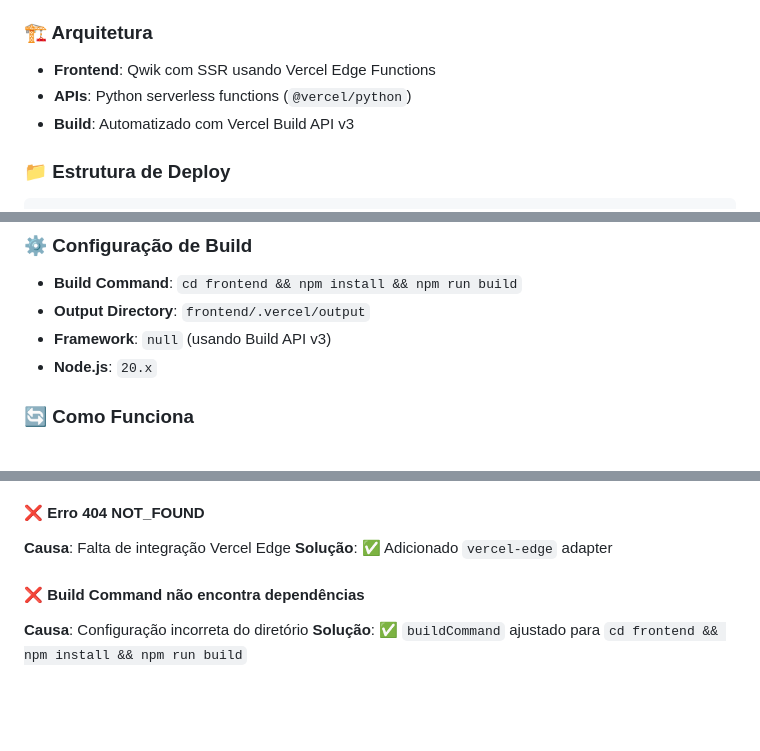
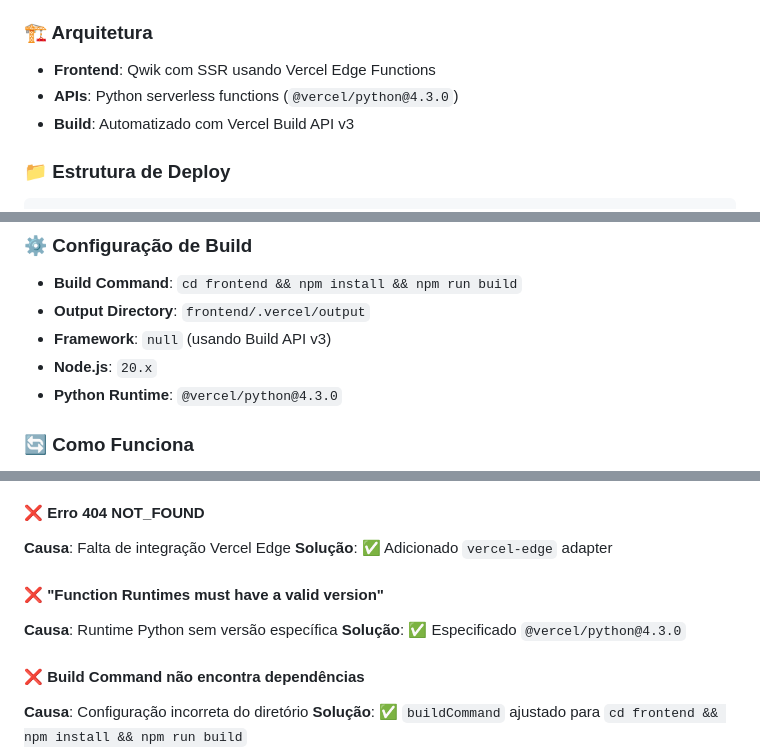
Before and after one commit to LucasAgroTech/ia-invisivel-landing, a Markdown page: README.md, 3 parts joined by grey strips. Drawn GitHub-style; blank space fills up the shorter version.

Commit message:
docs: Update troubleshooting section with Python runtime solution
- Add solution for 'Function Runtimes must have a valid version' error
- Document @vercel/python@4.3.0 runtime specification
- Update architecture documentation with Python runtime version

```diff
--- a/README.md
+++ b/README.md
@@ -8,7 +8,7 @@ O projeto está configurado para deploy automático no Vercel com as seguintes f
 
 ### 🏗️ Arquitetura
 - **Frontend**: Qwik com SSR usando Vercel Edge Functions
-- **APIs**: Python serverless functions (`@vercel/python`)
+- **APIs**: Python serverless functions (`@vercel/python@4.3.0`)
 - **Build**: Automatizado com Vercel Build API v3
 
 ### 📁 Estrutura de Deploy
@@ -31,6 +31,7 @@ api/
 - **Output Directory**: `frontend/.vercel/output`
 - **Framework**: `null` (usando Build API v3)
 - **Node.js**: `20.x`
+- **Python Runtime**: `@vercel/python@4.3.0`
 
 ### 🔄 Como Funciona
 1. **Vercel detecta** mudanças no repositório
@@ -64,6 +65,10 @@ npm run deploy
 #### ❌ Erro 404 NOT_FOUND
 **Causa**: Falta de integração Vercel Edge
 **Solução**: ✅ Adicionado `vercel-edge` adapter
+
+#### ❌ "Function Runtimes must have a valid version"
+**Causa**: Runtime Python sem versão específica
+**Solução**: ✅ Especificado `@vercel/python@4.3.0`
 
 #### ❌ Build Command não encontra dependências
 **Causa**: Configuração incorreta do diretório
```
